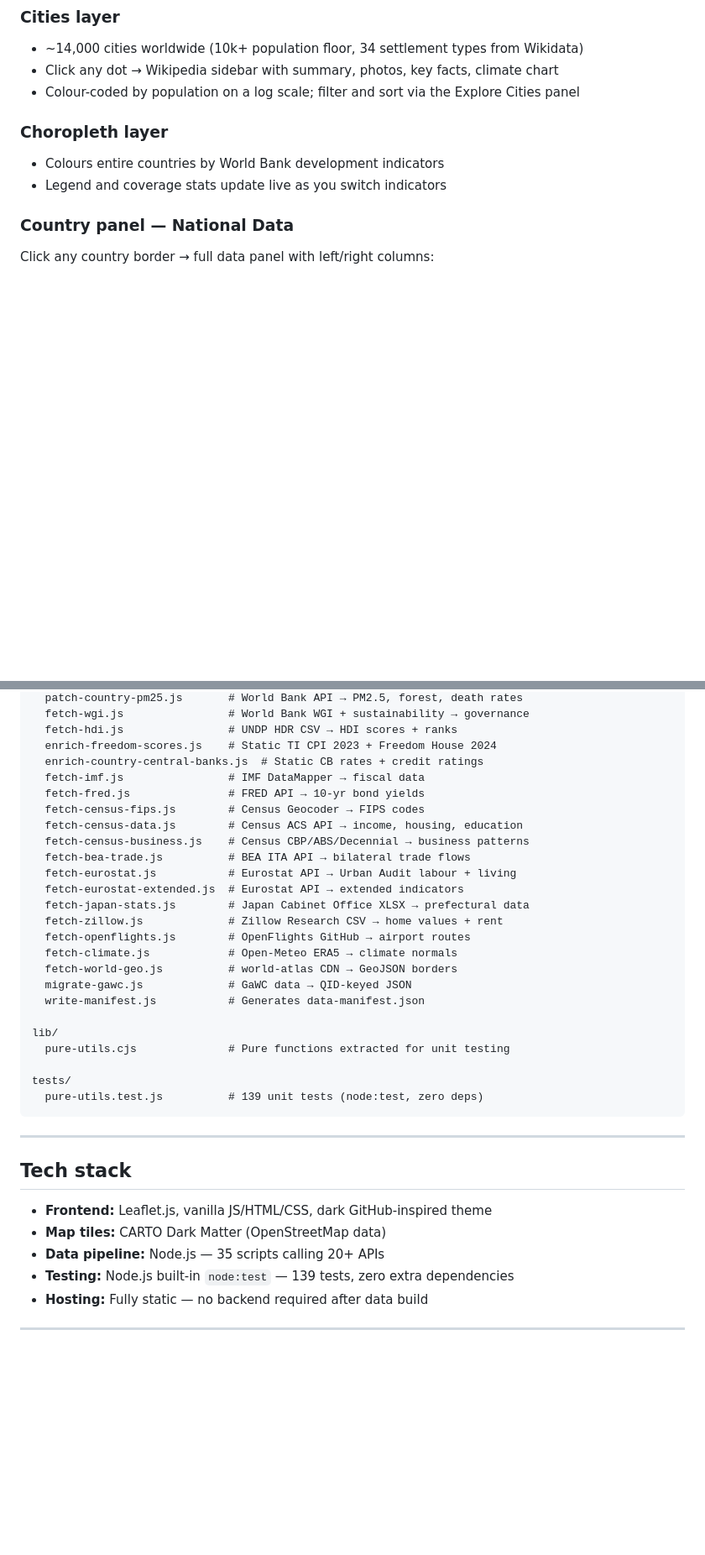
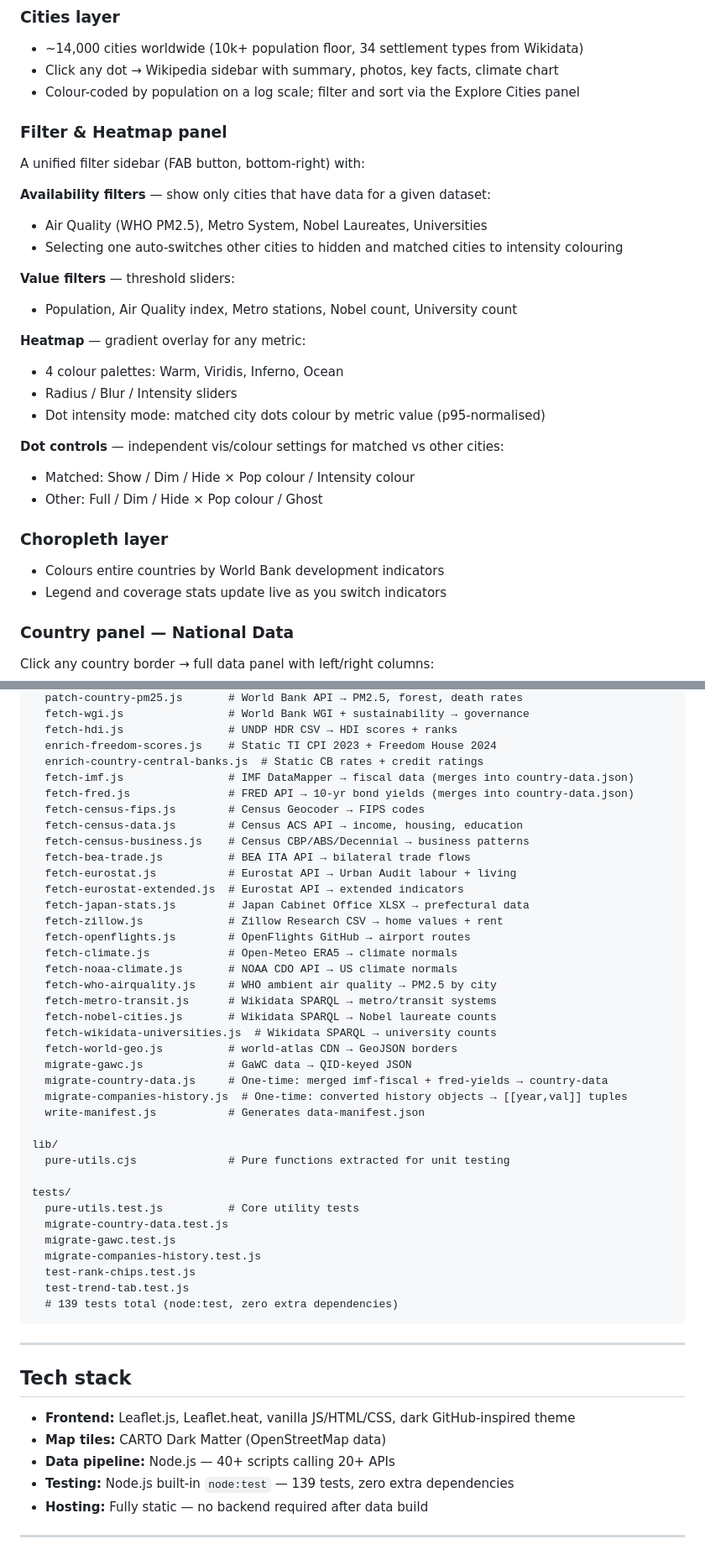
Before and after one commit to kevinkicho/kworlddatamap032926, a Markdown page: README.md, 2 parts joined by grey strips. Shown at 84% size. Drawn GitHub-style; blank space fills up the shorter version.

````diff
--- a/README.md
+++ b/README.md
@@ -14,6 +14,25 @@ An interactive world map that layers city demographics, corporate headquarters,
 - ~14,000 cities worldwide (10k+ population floor, 34 settlement types from Wikidata)
 - Click any dot → Wikipedia sidebar with summary, photos, key facts, climate chart
 - Colour-coded by population on a log scale; filter and sort via the Explore Cities panel
+
+### Filter & Heatmap panel
+A unified filter sidebar (FAB button, bottom-right) with:
+
+**Availability filters** — show only cities that have data for a given dataset:
+- Air Quality (WHO PM2.5), Metro System, Nobel Laureates, Universities
+- Selecting one auto-switches other cities to hidden and matched cities to intensity colouring
+
+**Value filters** — threshold sliders:
+- Population, Air Quality index, Metro stations, Nobel count, University count
+
+**Heatmap** — gradient overlay for any metric:
+- 4 colour palettes: Warm, Viridis, Inferno, Ocean
+- Radius / Blur / Intensity sliders
+- Dot intensity mode: matched city dots colour by metric value (p95-normalised)
+
+**Dot controls** — independent vis/colour settings for matched vs other cities:
+- Matched: Show / Dim / Hide × Pop colour / Intensity colour
+- Other: Full / Dim / Hide × Pop colour / Ghost
 
 ### Choropleth layer
 - Colours entire countries by World Bank development indicators
@@ -312,8 +356,8 @@ scripts/
   fetch-hdi.js                # UNDP HDR CSV → HDI scores + ranks
   enrich-freedom-scores.js    # Static TI CPI 2023 + Freedom House 2024
   enrich-country-central-banks.js  # Static CB rates + credit ratings
-  fetch-imf.js                # IMF DataMapper → fiscal data
-  fetch-fred.js               # FRED API → 10-yr bond yields
+  fetch-imf.js                # IMF DataMapper → fiscal data (merges into country-data.json)
+  fetch-fred.js               # FRED API → 10-yr bond yields (merges into country-data.json)
   fetch-census-fips.js        # Census Geocoder → FIPS codes
   fetch-census-data.js        # Census ACS API → income, housing, education
   fetch-census-business.js    # Census CBP/ABS/Decennial → business patterns
@@ -324,24 +368,37 @@ scripts/
   fetch-zillow.js             # Zillow Research CSV → home values + rent
   fetch-openflights.js        # OpenFlights GitHub → airport routes
   fetch-climate.js            # Open-Meteo ERA5 → climate normals
+  fetch-noaa-climate.js       # NOAA CDO API → US climate normals
+  fetch-who-airquality.js     # WHO ambient air quality → PM2.5 by city
+  fetch-metro-transit.js      # Wikidata SPARQL → metro/transit systems
+  fetch-nobel-cities.js       # Wikidata SPARQL → Nobel laureate counts
+  fetch-wikidata-universities.js  # Wikidata SPARQL → university counts
   fetch-world-geo.js          # world-atlas CDN → GeoJSON borders
   migrate-gawc.js             # GaWC data → QID-keyed JSON
+  migrate-country-data.js     # One-time: merged imf-fiscal + fred-yields → country-data
+  migrate-companies-history.js  # One-time: converted history objects → [[year,val]] tuples
   write-manifest.js           # Generates data-manifest.json
 
 lib/
   pure-utils.cjs              # Pure functions extracted for unit testing
 
 tests/
-  pure-utils.test.js          # 139 unit tests (node:test, zero deps)
+  pure-utils.test.js          # Core utility tests
+  migrate-country-data.test.js
+  migrate-gawc.test.js
+  migrate-companies-history.test.js
+  test-rank-chips.test.js
+  test-trend-tab.test.js
+  # 139 tests total (node:test, zero extra dependencies)
 ```
 
 ---
 
 ## Tech stack
 
-- **Frontend:** Leaflet.js, vanilla JS/HTML/CSS, dark GitHub-inspired theme
+- **Frontend:** Leaflet.js, Leaflet.heat, vanilla JS/HTML/CSS, dark GitHub-inspired theme
 - **Map tiles:** CARTO Dark Matter (OpenStreetMap data)
-- **Data pipeline:** Node.js — 35 scripts calling 20+ APIs
+- **Data pipeline:** Node.js — 40+ scripts calling 20+ APIs
 - **Testing:** Node.js built-in `node:test` — 139 tests, zero extra dependencies
 - **Hosting:** Fully static — no backend required after data build
 
````
Also changed, not shown: other parts of README.md (+39 -14 lines).
